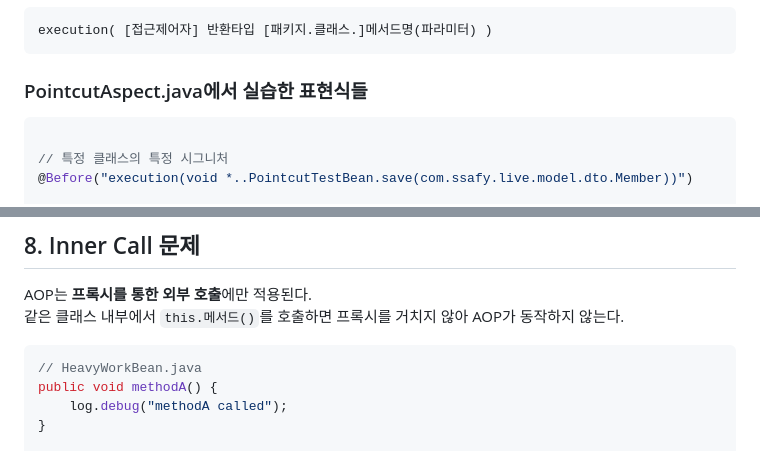
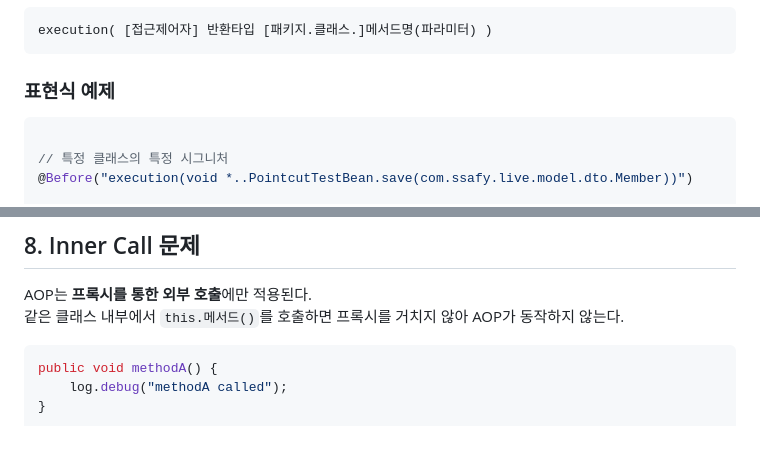
Before and after one commit to hyunjeekang/til, a Markdown page: spring/spring-aop.md, 2 parts joined by grey strips. GitHub-like rendering.

Commit message:
modify AOP note

````diff
--- a/spring/spring-aop.md
+++ b/spring/spring-aop.md
@@ -61,7 +61,7 @@ public void encryptPass(Member member) {
 execution( [접근제어자] 반환타입 [패키지.클래스.]메서드명(파라미터) )
 ```
 
-### PointcutAspect.java에서 실습한 표현식들
+### 표현식 예제
 
 ```java
 
@@ -400,7 +400,6 @@ AOP는 **프록시를 통한 외부 호출**에만 적용된다.
 같은 클래스 내부에서 `this.메서드()`를 호출하면 프록시를 거치지 않아 AOP가 동작하지 않는다.
 
 ```java
-// HeavyWorkBean.java
 public void methodA() {
     log.debug("methodA called");
 }
````
